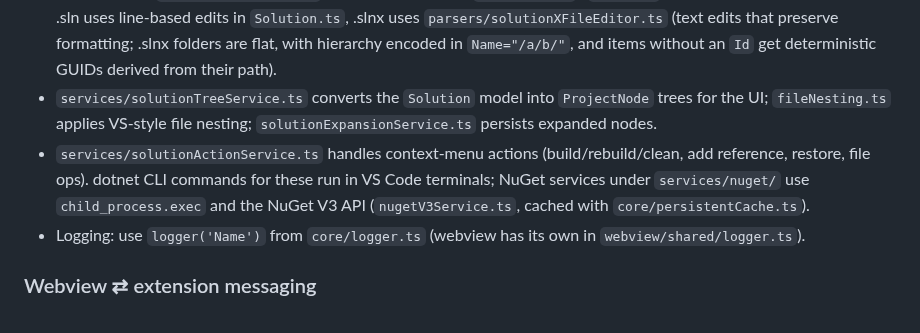
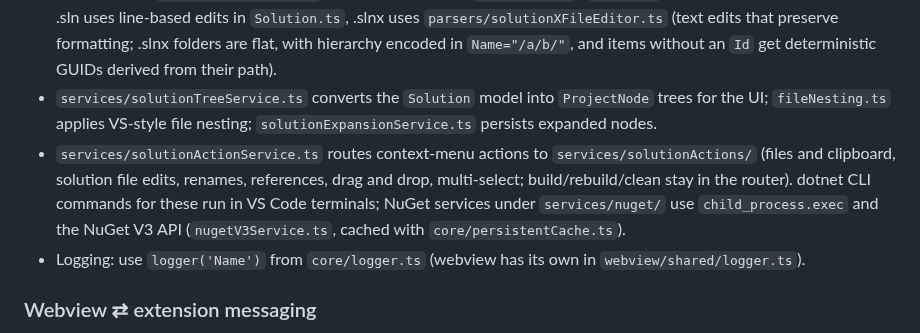
Before and after one commit to hempe/vscode-dot-studio, a Markdown page: CLAUDE.md, the part around the change. Drawn GitHub-style.

Commit message:
CLAUDE.md: where the solution actions live

```diff
--- a/CLAUDE.md
+++ b/CLAUDE.md
@@ -41,7 +41,7 @@ Two separate webpack bundles (see `webpack.config.js`):
 - `core/Solution.ts` is the in-memory solution model: parses the solution file, holds `Project` instances (`core/Project.ts`), watches files and `launch.json` (startup project / framework cache), and fires `onDidChange`. All solution-file mutations (add/remove projects, solution folders, solution items) go through it.
 - `src/handlers/` abstracts the solution file format: `createSolutionFileHandler(path)` returns `SolutionFileHandler` (.sln, via `parsers/solutionFileParser.ts`) or `SolutionXFileHandler` (.slnx, via `parsers/solutionXFileParser.ts`) implementing `ISolutionFileHandler` (read/write/parse → `SolutionFile`). `Solution` mutations branch on file type: .sln uses line-based edits in `Solution.ts`, .slnx uses `parsers/solutionXFileEditor.ts` (text edits that preserve formatting; .slnx folders are flat, with hierarchy encoded in `Name="/a/b/"`, and items without an `Id` get deterministic GUIDs derived from their path).
 - `services/solutionTreeService.ts` converts the `Solution` model into `ProjectNode` trees for the UI; `fileNesting.ts` applies VS-style file nesting; `solutionExpansionService.ts` persists expanded nodes.
-- `services/solutionActionService.ts` handles context-menu actions (build/rebuild/clean, add reference, restore, file ops). dotnet CLI commands for these run in VS Code terminals; NuGet services under `services/nuget/` use `child_process.exec` and the NuGet V3 API (`nugetV3Service.ts`, cached with `core/persistentCache.ts`).
+- `services/solutionActionService.ts` routes context-menu actions to `services/solutionActions/` (files and clipboard, solution file edits, renames, references, drag and drop, multi-select; build/rebuild/clean stay in the router). dotnet CLI commands for these run in VS Code terminals; NuGet services under `services/nuget/` use `child_process.exec` and the NuGet V3 API (`nugetV3Service.ts`, cached with `core/persistentCache.ts`).
 - Logging: use `logger('Name')` from `core/logger.ts` (webview has its own in `webview/shared/logger.ts`).
 
 ### Webview ⇄ extension messaging
```
